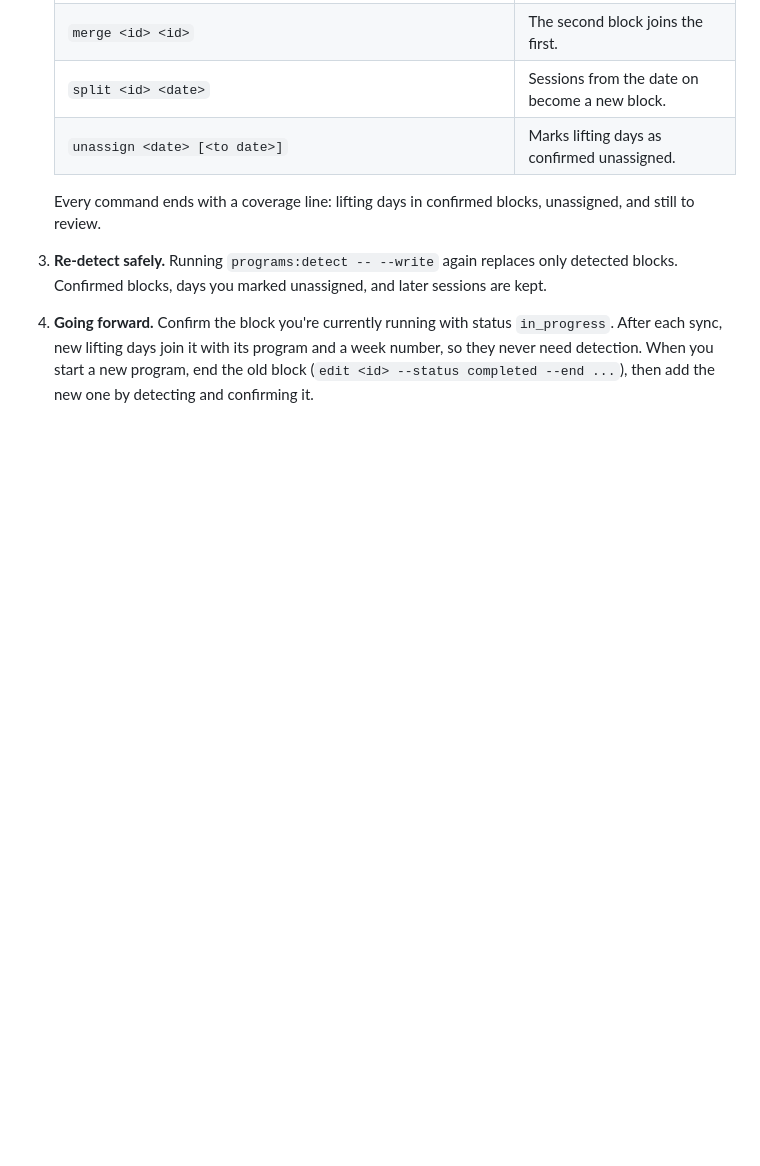
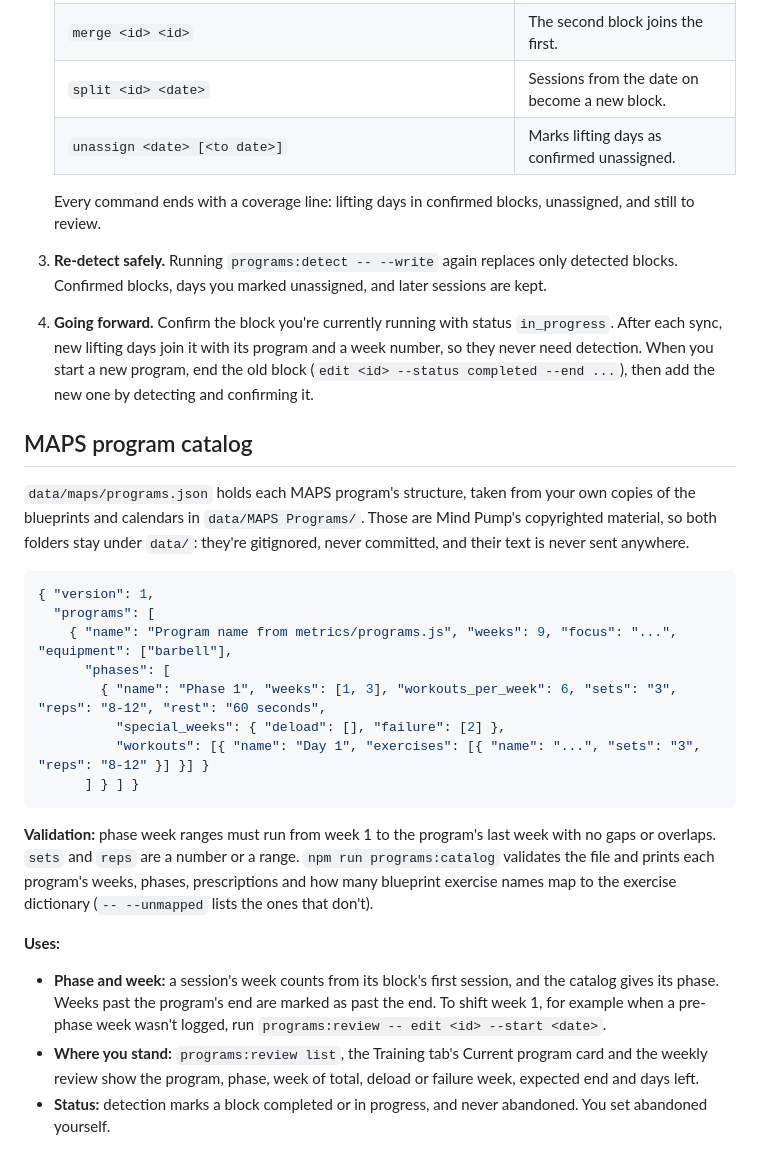
Before and after one commit to scottmroth5/Health-Review, a Markdown page: README.md, the part around the change. Rendered like a GitHub page; blank space fills up the shorter version.

Commit message:
Document the MAPS program catalog and block status
CLAUDE.md: catalog.js, npm run programs:catalog, how phases, status, the
Current program card and the review's program facts work, and the copyright
rule for the MAPS PDFs and data/maps. README: catalog format, validation and
uses.

Co-Authored-By: Claude Opus 5.5 <noreply@anthropic.com>

````diff
--- a/README.md
+++ b/README.md
@@ -87,3 +87,33 @@ of a program, named by the program only (phases are ignored).
    Every command ends with a coverage line: lifting days in confirmed blocks, unassigned, and still to review.
 3. **Re-detect safely.** Running `programs:detect -- --write` again replaces only detected blocks. Confirmed blocks, days you marked unassigned, and later sessions are kept.
 4. **Going forward.** Confirm the block you're currently running with status `in_progress`. After each sync, new lifting days join it with its program and a week number, so they never need detection. When you start a new program, end the old block (`edit <id> --status completed --end ...`), then add the new one by detecting and confirming it.
+
+## MAPS program catalog
+
+`data/maps/programs.json` holds each MAPS program's structure, taken from your own copies of the blueprints and
+calendars in `data/MAPS Programs/`. Those are Mind Pump's copyrighted material, so both folders stay under
+`data/`: they're gitignored, never committed, and their text is never sent anywhere.
+
+```json
+{ "version": 1,
+  "programs": [
+    { "name": "Program name from metrics/programs.js", "weeks": 9, "focus": "...", "equipment": ["barbell"],
+      "phases": [
+        { "name": "Phase 1", "weeks": [1, 3], "workouts_per_week": 6, "sets": "3", "reps": "8-12", "rest": "60 seconds",
+          "special_weeks": { "deload": [], "failure": [2] },
+          "workouts": [{ "name": "Day 1", "exercises": [{ "name": "...", "sets": "3", "reps": "8-12" }] }] }
+      ] } ] }
+```
+
+**Validation:** phase week ranges must run from week 1 to the program's last week with no gaps or overlaps. `sets`
+and `reps` are a number or a range. `npm run programs:catalog` validates the file and prints each program's weeks,
+phases, prescriptions and how many blueprint exercise names map to the exercise dictionary (`-- --unmapped` lists
+the ones that don't).
+
+**Uses:**
+- **Phase and week:** a session's week counts from its block's first session, and the catalog gives its phase.
+  Weeks past the program's end are marked as past the end. To shift week 1, for example when a pre-phase week wasn't
+  logged, run `programs:review -- edit <id> --start <date>`.
+- **Where you stand:** `programs:review list`, the Training tab's Current program card and the weekly review show
+  the program, phase, week of total, deload or failure week, expected end and days left.
+- **Status:** detection marks a block completed or in progress, and never abandoned. You set abandoned yourself.
````
Also changed, not shown: CLAUDE.md (+11 -1 lines).
